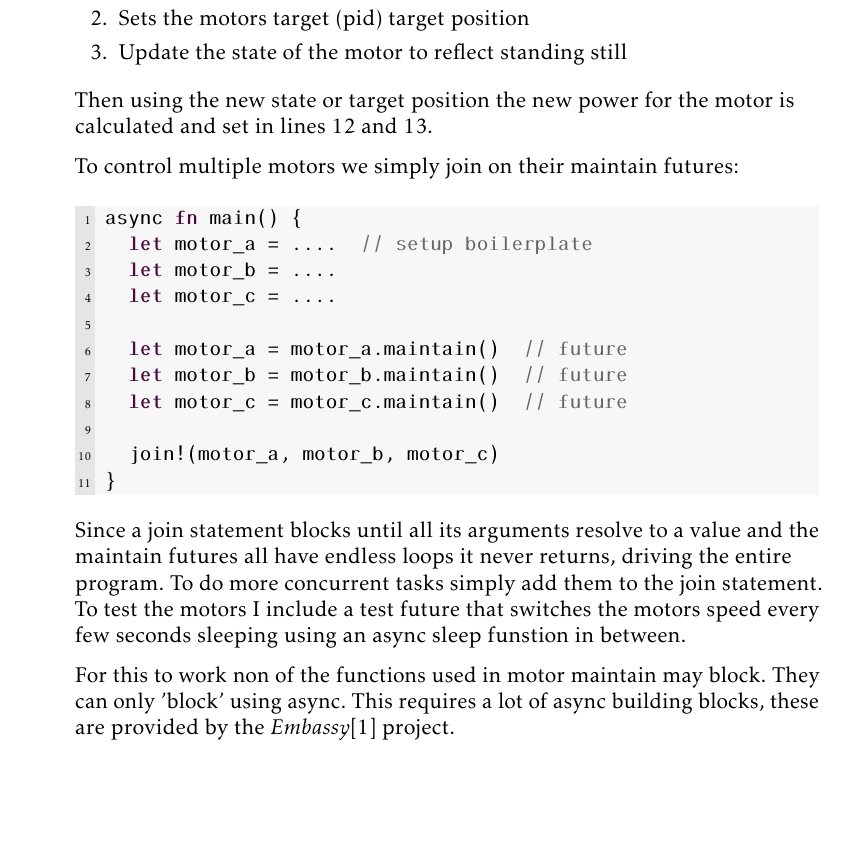
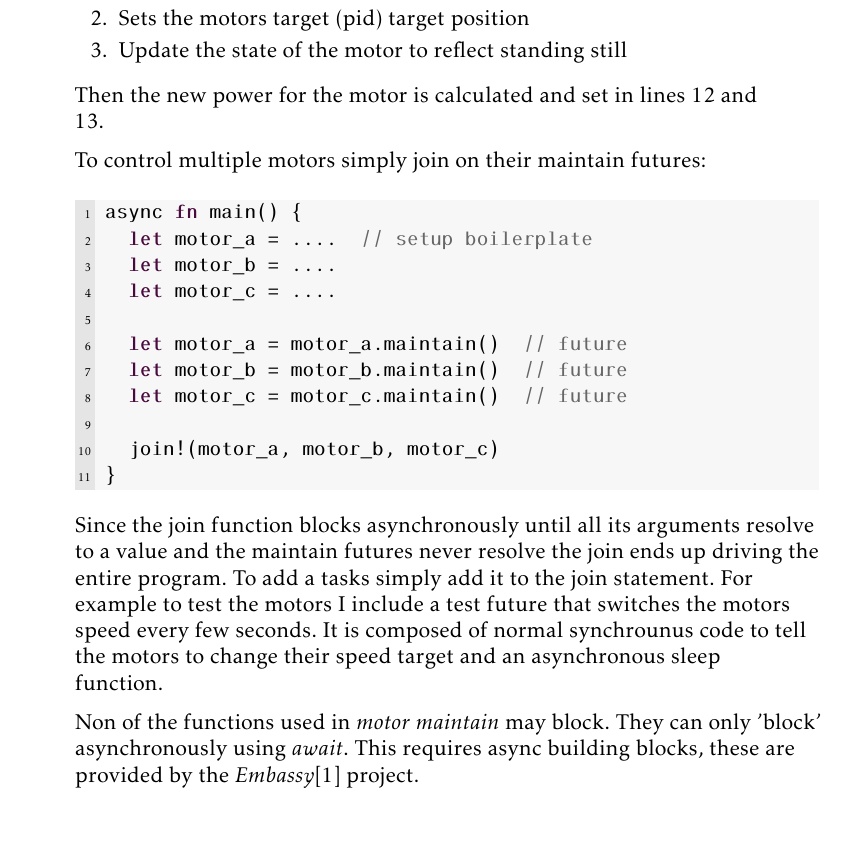
Before and after one commit to dskleingeld/robotic-arm, a LaTeX document (report/main.tex): part of page 5 of 6 before the commit and part of page 5 of 7 after it, cut so that both start at the same text, the shorter picture padded with empty space. Compiled offline with pdfLaTeX.

Commit message:
language improvements to current draft

```diff
--- a/report/main.tex
+++ b/report/main.tex
@@ -91,9 +92,9 @@ The \texttt{loop} in line 2 means the function will run forever. On line 3 \text
 	\item Sets the motors target (pid) target position
 	\item Update the state of the motor to reflect standing still
 \end{enumerate}
-Then using the new state or target position the new power for the motor is calculated and set in lines 12 and 13.
+Then the new power for the motor is calculated and set in lines 12 and 13.
 
-To control multiple motors we simply join on their maintain futures:
+To control multiple motors simply join on their maintain futures:
 
 \begin{minipage}{\linewidth} % do not break
 \begin{lstlisting}[language=rust, style=boxed, tabsize=2]
@@ -111,9 +112,9 @@ async fn main() {
 \end{lstlisting}
 \end{minipage}
 
-Since a join statement blocks until all its arguments resolve to a value and the maintain futures all have endless loops it never returns, driving the entire program. To do more concurrent tasks simply add them to the join statement. To test the motors I include a test future that switches the motors speed every few seconds sleeping using an async sleep funstion in between.
+Since the join function blocks asynchronously until all its arguments resolve to a value and the maintain futures never resolve the join ends up driving the entire program. To add a tasks simply add it to the join statement. For example to test the motors I include a test future that switches the motors speed every few seconds. It is composed of normal synchrounus code to tell the motors to change their speed target and an asynchronous sleep function.
 
-For this to work non of the functions used in motor maintain may block. They can only 'block' using async. This requires a lot of async building blocks, these are provided by the \textit{Embassy}\cite{embassy} project.
+Non of the functions used in \textit{motor maintain} may block. They can only 'block' asynchronously using \textit{await}. This requires async building blocks, these are provided by the \textit{Embassy}\cite{embassy} project.
 
 \subsection{Safe and Unsafe}
 
```
Also changed, not shown: report/main.tex (12 more changed lines).
